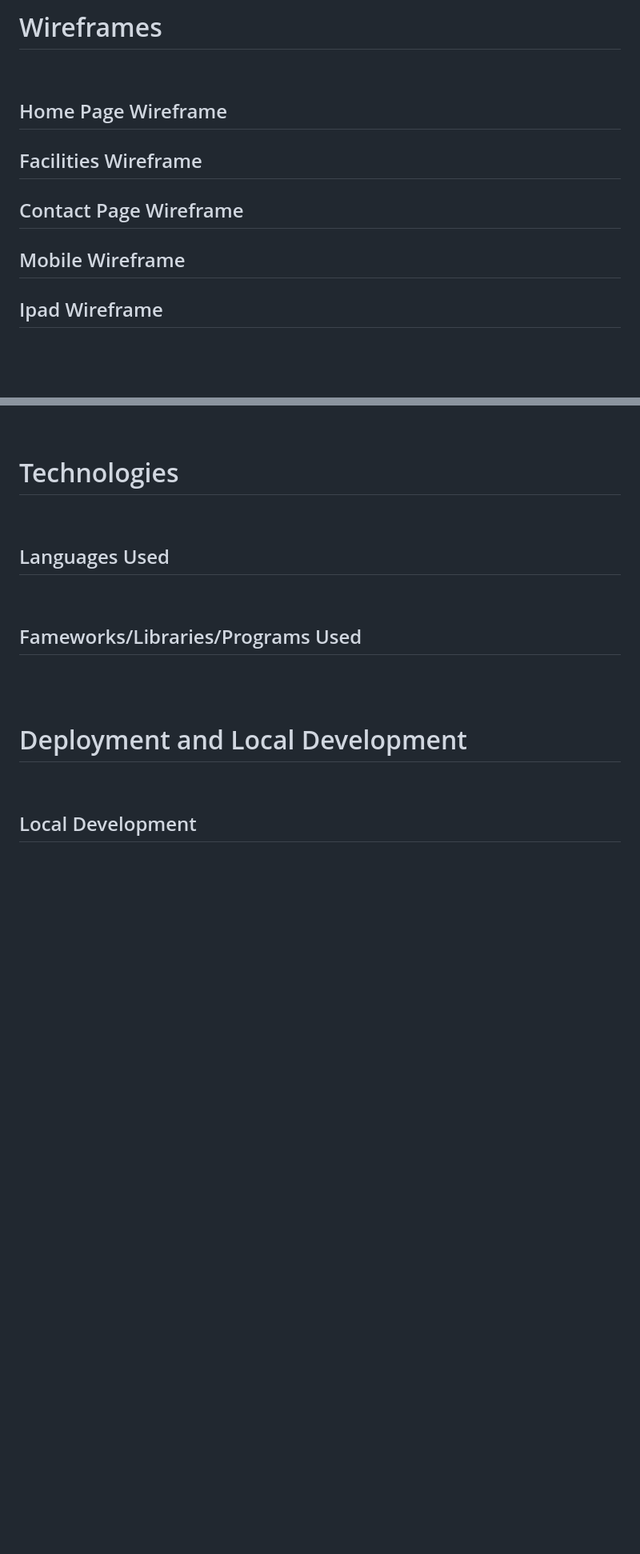
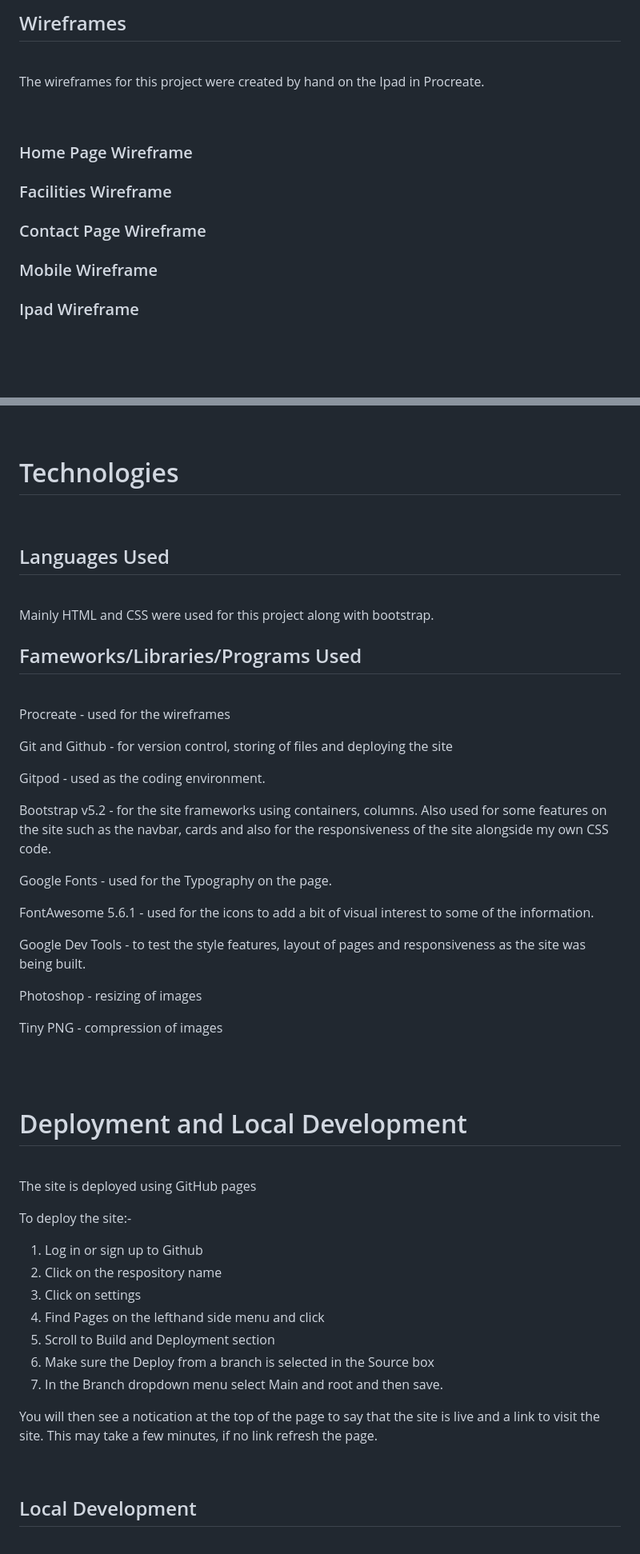
Before and after one commit to louisejones101/Radstone-livery-stables-Milestone1, a Markdown page: README.md, 2 parts joined by grey strips. Shown: that part at 80% size. GitHub-like rendering; blank space fills up the shorter version.

Commit message:
README file added to.  Technologies used, development and deployment added to the file

```diff
--- a/README.md
+++ b/README.md
@@ -146,13 +144,17 @@ The images were resized using Photoshop and compressed with Tiny PNG in order to
 
-# Wireframes
+## Wireframes
 
 <br>
 
-## Home Page Wireframe
-## Facilities Wireframe
-## Contact Page Wireframe
-## Mobile Wireframe
-## Ipad Wireframe
+The wireframes for this project were created by hand on the Ipad in Procreate.
+
+<br>
+
+### Home Page Wireframe
+### Facilities Wireframe
+### Contact Page Wireframe
+### Mobile Wireframe
+### Ipad Wireframe
 
 <br>
 <br>
@@ -241,7 +243,29 @@ ggygy
 
 <br>
 
+Mainly HTML and CSS were used for this project along with bootstrap.
+
 ## Fameworks/Libraries/Programs Used
+
+<br>
+
+Procreate - used for the wireframes
+
+Git and Github - for version control, storing of files and deploying the site
+
+Gitpod - used as the coding environment.
+
+Bootstrap v5.2 - for the site frameworks using containers, columns.  Also used for some features on the site such as the navbar, cards and also for the responsiveness of the site alongside my own CSS code.
+
+Google Fonts - used for the Typography on the page.
+
+FontAwesome 5.6.1 - used for the icons to add a bit of visual interest to some of the information.
+
+Google Dev Tools - to test the style features, layout of pages and responsiveness as the site was being built.
+
+Photoshop - resizing of images
+
+Tiny PNG - compression of images
 
 <br>
 <br>
@@ -250,3 +274,17 @@ ggygy
 
 <br>
 
+The site is deployed using GitHub pages
+
+To deploy the site:-
+
+1.  Log in or sign up to Github
+2.  Click on the respository name
+3.  Click on settings
+4.  Find Pages on the lefthand side menu and click
+5.  Scroll to Build and Deployment section
+6.  Make sure the Deploy from a branch is selected in the Source box
+7.  In the Branch dropdown menu select Main and root and then save.
+
+You will then see a notication at the top of the page to say that the site is live and a link to visit the site.  This may take a few minutes, if no link refresh the page.
+
```
Also changed, not shown: other parts of README.md (+32 -11 lines).
